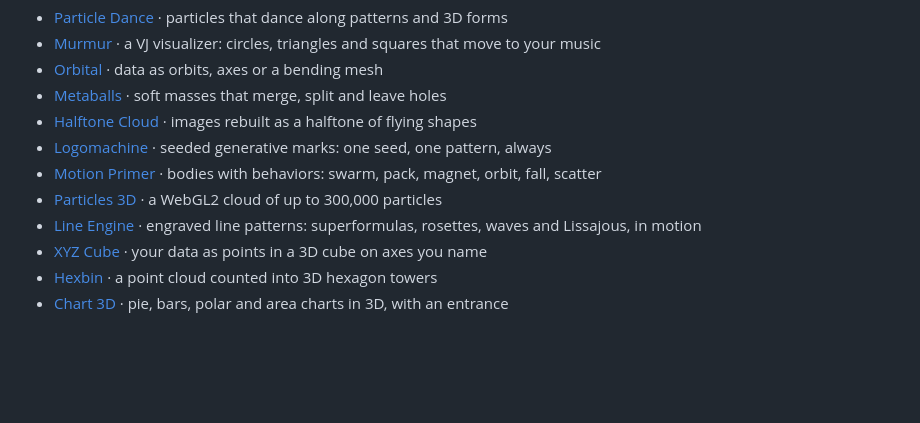
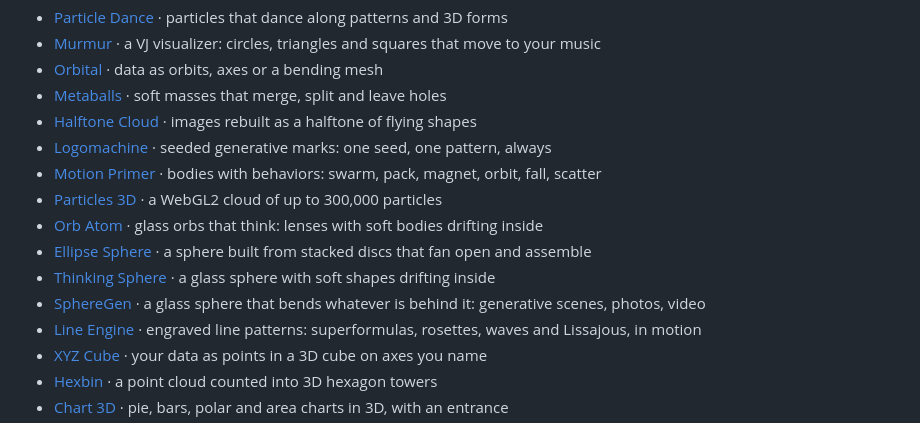
Before and after one commit to robvagin/motion-pad, a Markdown page: README.md, the part around the change. Drawn GitHub-style; blank space fills up the shorter version.

Commit message:
README: the set grows (spheres)
Co-Authored-By: Claude Opus 5.5 (1M context) <noreply@anthropic.com>

```diff
--- a/README.md
+++ b/README.md
@@ -46,6 +46,10 @@ Take it if you want it.
 - [Logomachine](https://github.com/robvagin/logomachine) · seeded generative marks: one seed, one pattern, always
 - [Motion Primer](https://github.com/robvagin/motion-primer) · bodies with behaviors: swarm, pack, magnet, orbit, fall, scatter
 - [Particles 3D](https://github.com/robvagin/particles-3d) · a WebGL2 cloud of up to 300,000 particles
+- [Orb Atom](https://github.com/robvagin/orb-atom) · glass orbs that think: lenses with soft bodies drifting inside
+- [Ellipse Sphere](https://github.com/robvagin/ellipse-sphere) · a sphere built from stacked discs that fan open and assemble
+- [Thinking Sphere](https://github.com/robvagin/thinking-sphere) · a glass sphere with soft shapes drifting inside
+- [SphereGen](https://github.com/robvagin/spheregen) · a glass sphere that bends whatever is behind it: generative scenes, photos, video
 - [Line Engine](https://github.com/robvagin/line-engine) · engraved line patterns: superformulas, rosettes, waves and Lissajous, in motion
 - [XYZ Cube](https://github.com/robvagin/xyz-cube) · your data as points in a 3D cube on axes you name
 - [Hexbin](https://github.com/robvagin/hexbin) · a point cloud counted into 3D hexagon towers
```
